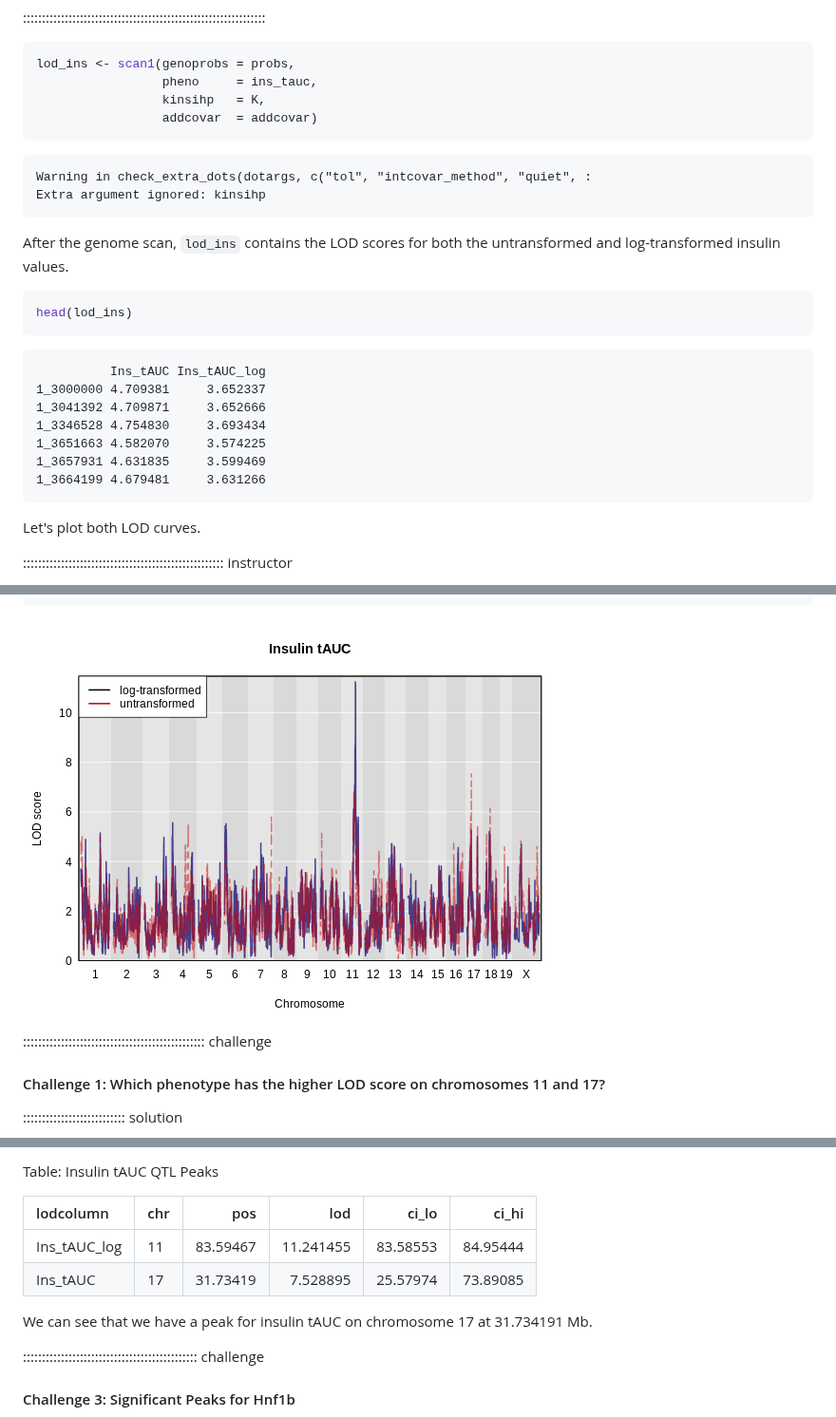
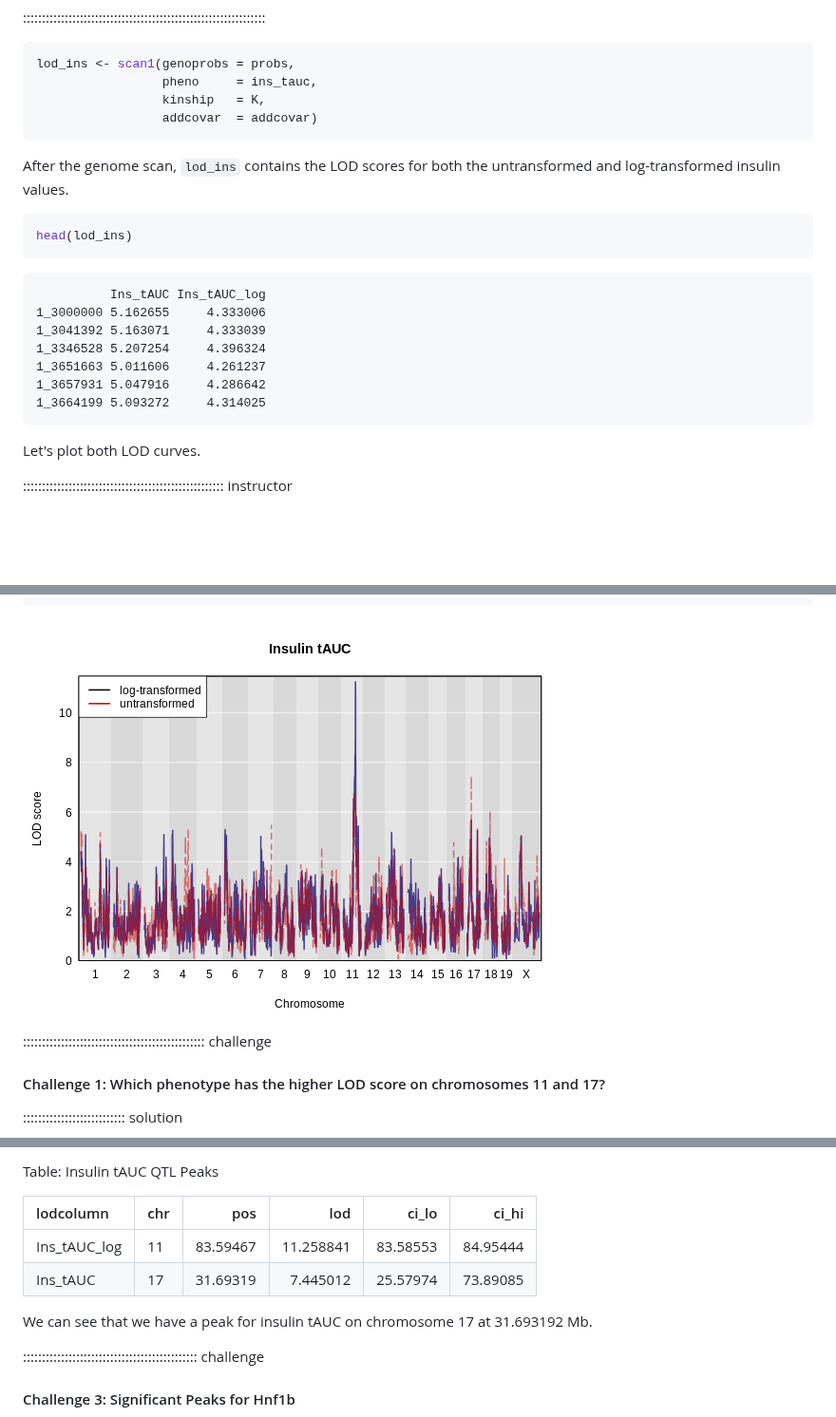
Before and after one commit to smcclatchy/eqtl-mapping, a Markdown page: map-one-eqtl.md, 3 parts joined by grey strips. Shown at 95% size. Drawn GitHub-style; pictures changed too: fig/map-one-eqtl-rendered-plot_ins_tauc-1.png; blank space fills up the shorter version.

Commit message:
markdown source builds
Auto-generated via `{sandpaper}`
Source  : 3782b53fc9067ebfa5a6ea89006150ce26898095
Branch  : main
Author  : Sue McClatchy <susan.mcclatchy@jax.org>
Time    : 2024-11-26 19:43:22 +0000
Message : set code chunk options

````diff
--- a/map-one-eqtl.md
+++ b/map-one-eqtl.md
@@ -611,13 +595,8 @@ This takes about 15 to 30 seconds.
 ``` r
 lod_ins <- scan1(genoprobs = probs,
                  pheno     = ins_tauc,
-                 kinsihp   = K,
+                 kinship   = K,
                  addcovar  = addcovar)
-```
-
-``` warning
-Warning in check_extra_dots(dotargs, c("tol", "intcovar_method", "quiet", :
-Extra argument ignored: kinsihp
 ```
 
 After the genome scan, `lod_ins` contains the LOD scores for both the
@@ -630,12 +609,12 @@ head(lod_ins)
 
 ``` output
           Ins_tAUC Ins_tAUC_log
-1_3000000 4.709381     3.652337
-1_3041392 4.709871     3.652666
-1_3346528 4.754830     3.693434
-1_3651663 4.582070     3.574225
-1_3657931 4.631835     3.599469
-1_3664199 4.679481     3.631266
+1_3000000 5.162655     4.333006
+1_3041392 5.163071     4.333039
+1_3346528 5.207254     4.396324
+1_3651663 5.011606     4.261237
+1_3657931 5.047916     4.286642
+1_3664199 5.093272     4.314025
 ```
 
 Let's plot both LOD curves.
@@ -862,11 +841,11 @@ Table: Insulin tAUC QTL Peaks
 
 |lodcolumn    |chr |      pos|       lod|    ci_lo|    ci_hi|
 |:------------|:---|--------:|---------:|--------:|--------:|
-|Ins_tAUC_log |11  | 83.59467| 11.241455| 83.58553| 84.95444|
-|Ins_tAUC     |17  | 31.73419|  7.528895| 25.57974| 73.89085|
+|Ins_tAUC_log |11  | 83.59467| 11.258841| 83.58553| 84.95444|
+|Ins_tAUC     |17  | 31.69319|  7.445012| 25.57974| 73.89085|
 
 We can see that we have a peak for insulin tAUC on chromosome
-17 at 31.734191 Mb.
+17 at 31.693192 Mb.
 
 :::::::::::::::::::::::::::::::::::::::::::::: challenge
 
````
Also changed, not shown: other parts of map-one-eqtl.md (+0 -16 lines), fig/map-one-eqtl-rendered-plot_ins_blup-1.png, 1 other file.
